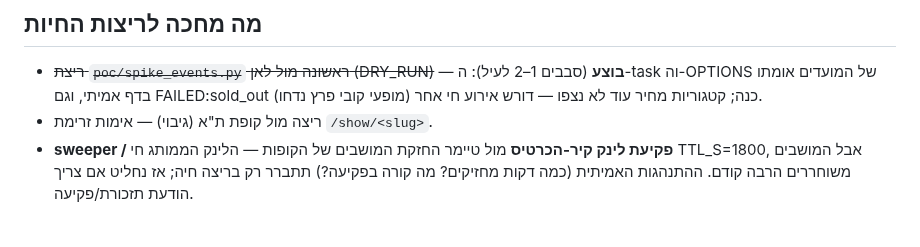
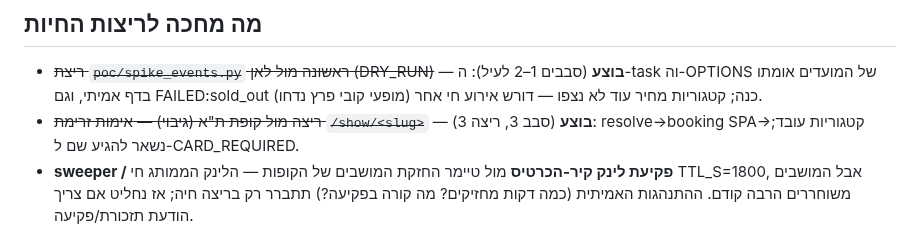
Before and after one commit to Alonb-ai/gever, a Markdown page: docs/plans/events-vertical.md, the part around one of its changes. Drawn GitHub-style.

```diff
--- a/docs/plans/events-vertical.md
+++ b/docs/plans/events-vertical.md
@@ -107,7 +155,8 @@
 - ~~ריצת `poc/spike_events.py` ראשונה מול לאן (DRY_RUN)~~ — **בוצע** (סבבים
   1–2 לעיל): ה-task וה-OPTIONS של המועדים אומתו בדף אמיתי, וגם FAILED:sold_out
   כנה; קטגוריות מחיר עוד לא נצפו — דורש אירוע חי אחר (מופעי קובי פרץ נדחו).
-- ריצה מול קופת ת"א (גיבוי) — אימות זרימת `/show/<slug>`.
+- ~~ריצה מול קופת ת"א (גיבוי) — אימות זרימת `/show/<slug>`~~ — **בוצע** (סבב 3,
+  ריצה 3): resolve→booking SPA→קטגוריות עובד; נשאר להגיע שם ל-CARD_REQUIRED.
 - **sweeper / פקיעת לינק קיר-הכרטיס** מול טיימר החזקת המושבים של הקופות —
   הלינק הממותג חי TTL_S=1800, אבל המושבים משוחררים הרבה קודם. ההתנהגות
   האמיתית (כמה דקות מחזיקים? מה קורה בפקיעה?) תתברר רק בריצה חיה; אז נחליט
```
Also changed, not shown: other parts of docs/plans/events-vertical.md (+48 -0 lines).
